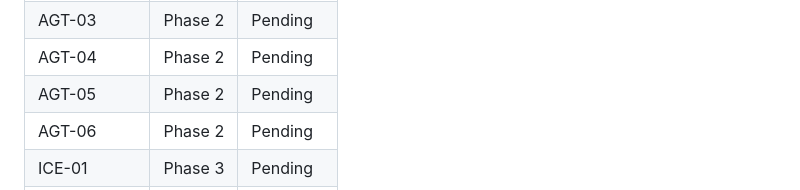
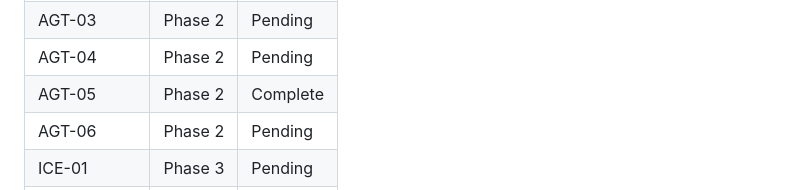
Before and after one commit to ndx-video/MonMS, a Markdown page: .planning/REQUIREMENTS.md, the part around one of its changes. Drawn GitHub-style.

```diff
--- a/.planning/REQUIREMENTS.md
+++ b/.planning/REQUIREMENTS.md
@@ -100,7 +100,7 @@
 | AGT-02 | Phase 2 | Pending |
 | AGT-03 | Phase 2 | Pending |
 | AGT-04 | Phase 2 | Pending |
-| AGT-05 | Phase 2 | Pending |
+| AGT-05 | Phase 2 | Complete |
 | AGT-06 | Phase 2 | Pending |
 | ICE-01 | Phase 3 | Pending |
 | ICE-02 | Phase 3 | Pending |
```
Also changed, not shown: other parts of .planning/REQUIREMENTS.md (+1 -1 lines), .planning/ROADMAP.md (+3 -3 lines), 1 other file.
